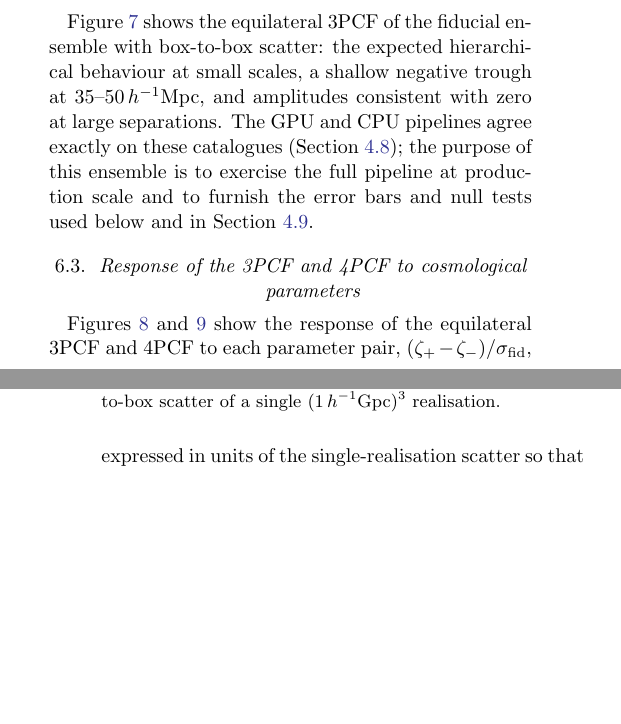
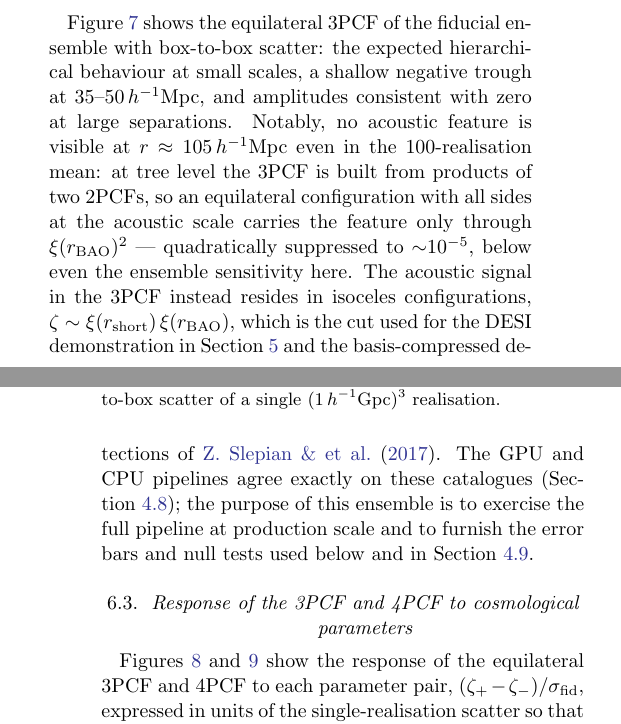
Before and after one commit to csabiu/Gramsci, a LaTeX paper (paper/gramsci_v2.tex): two parts of the columns of pages 8 and 9 of 11, joined at a grey line, cut so that both start at the same text, the shorter picture padded with empty space. Compiled offline with pdfLaTeX.

Commit message:
Paper: explain equilateral-3PCF BAO suppression in Quijote section
No acoustic feature in the equilateral cut even at 100-realisation
sensitivity: equilateral configurations carry BAO only through
xi(r_BAO)^2 (quadratically suppressed, ~1e-5), while isoceles cuts go
as xi(short)*xi(BAO) - the basis used for the DESI slice and Slepian
et al. detections. Preempts the obvious referee question.

Co-Authored-By: Claude Fable 5 <noreply@anthropic.com>

```diff
--- a/paper/gramsci_v2.tex
+++ b/paper/gramsci_v2.tex
@@ -756,7 +756,17 @@ ${\sim}9$\,s per 4PCF realisation).
 Figure~\ref{fig:qfid} shows the equilateral 3PCF of the fiducial
 ensemble with box-to-box scatter: the expected hierarchical behaviour at
 small scales, a shallow negative trough at $35$--$50\Mpch$, and
-amplitudes consistent with zero at large separations.  The GPU and CPU
+amplitudes consistent with zero at large separations.  Notably, no
+acoustic feature is visible at $r \approx 105\Mpch$ even in the
+100-realisation mean: at tree level the 3PCF is built from products of
+two 2PCFs, so an equilateral configuration with all sides at the
+acoustic scale carries the feature only through $\xi(r_{\rm BAO})^2$ ---
+quadratically suppressed to ${\sim}10^{-5}$, below even the ensemble
+sensitivity here.  The acoustic signal in the 3PCF instead resides in
+isoceles configurations, $\zeta \sim \xi(r_{\rm short})\,
+\xi(r_{\rm BAO})$, which is the cut used for the DESI demonstration in
+Section~\ref{sec:desi} and the basis-compressed detections of
+\citet{slepian17}.  The GPU and CPU
 pipelines agree exactly on these catalogues (Section~\ref{sec:correctness});
 the purpose of this ensemble is to exercise the full pipeline at
 production scale and to furnish the error bars and null tests used below
```
